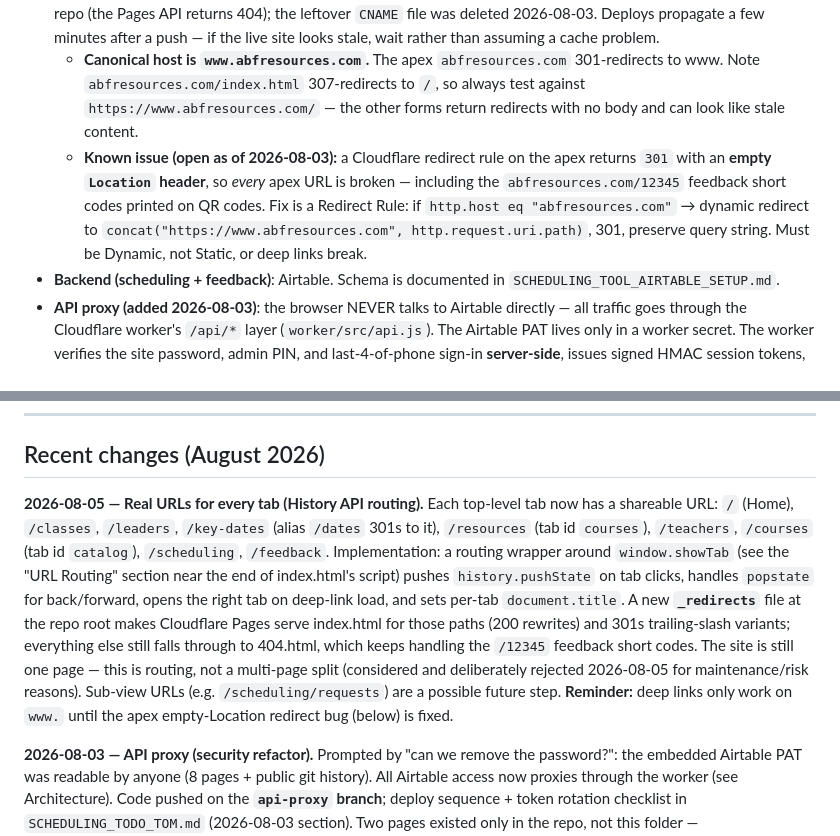
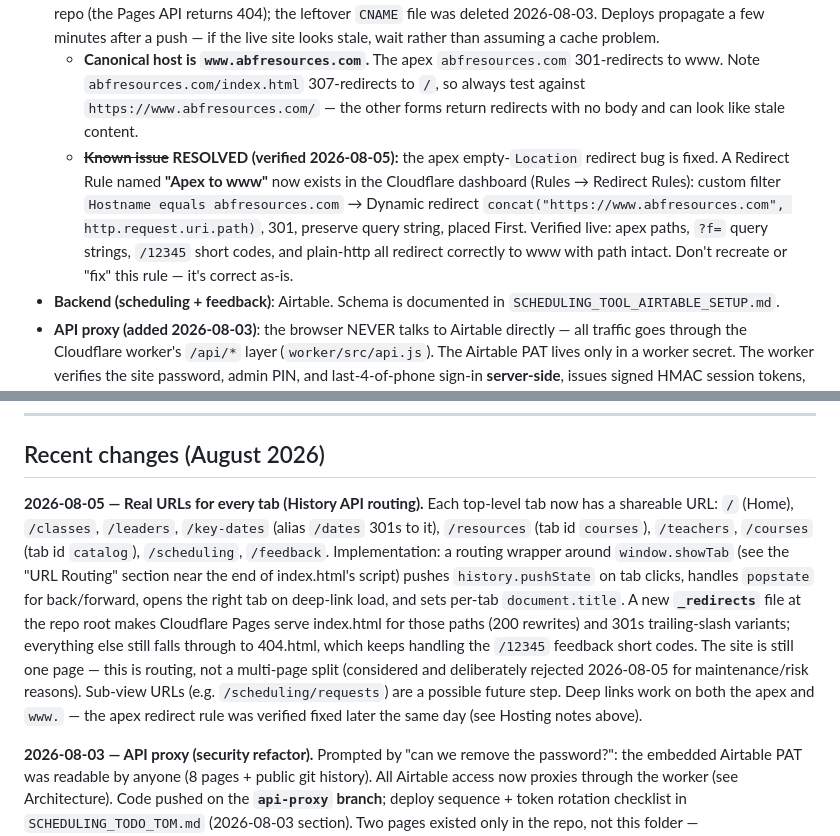
Before and after one commit to tdaly678/abfresources, a Markdown page: CLAUDE.md, 2 parts joined by grey strips. Drawn GitHub-style.

Commit message:
CLAUDE.md: apex redirect known-issue is resolved (Apex to www rule verified 2026-08-05)
Co-Authored-By: Claude Fable 5 <noreply@anthropic.com>
Claude-Session: https://claude.ai/code/session_01JDuSPtK2BTgXHDs7sYCU1M

```diff
--- a/CLAUDE.md
+++ b/CLAUDE.md
@@ -51,7 +51,7 @@ A combined video forces both audiences to sit through content that isn't theirs.
 - **Frontend**: static HTML at the root of this folder (`index.html`, `404.html`). Push to the GitHub repo to deploy. Repo and token details: see memory `reference_github.md`.
 - **Hosting (corrected 2026-08-03)**: served by **Cloudflare Pages**, *not* GitHub Pages. GitHub Pages is disabled on the repo (the Pages API returns 404); the leftover `CNAME` file was deleted 2026-08-03. Deploys propagate a few minutes after a push — if the live site looks stale, wait rather than assuming a cache problem.
   - **Canonical host is `www.abfresources.com`.** The apex `abfresources.com` 301-redirects to www. Note `abfresources.com/index.html` 307-redirects to `/`, so always test against `https://www.abfresources.com/` — the other forms return redirects with no body and can look like stale content.
-  - **Known issue (open as of 2026-08-03):** a Cloudflare redirect rule on the apex returns `301` with an **empty `Location` header**, so *every* apex URL is broken — including the `abfresources.com/12345` feedback short codes printed on QR codes. Fix is a Redirect Rule: if `http.host eq "abfresources.com"` → dynamic redirect to `concat("https://www.abfresources.com", http.request.uri.path)`, 301, preserve query string. Must be Dynamic, not Static, or deep links break.
+  - **~~Known issue~~ RESOLVED (verified 2026-08-05):** the apex empty-`Location` redirect bug is fixed. A Redirect Rule named **"Apex to www"** now exists in the Cloudflare dashboard (Rules → Redirect Rules): custom filter `Hostname equals abfresources.com` → Dynamic redirect `concat("https://www.abfresources.com", http.request.uri.path)`, 301, preserve query string, placed First. Verified live: apex paths, `?f=` query strings, `/12345` short codes, and plain-http all redirect correctly to www with path intact. Don't recreate or "fix" this rule — it's correct as-is.
 - **Backend (scheduling + feedback)**: Airtable. Schema is documented in `SCHEDULING_TOOL_AIRTABLE_SETUP.md`.
 - **API proxy (added 2026-08-03)**: the browser NEVER talks to Airtable directly — all traffic goes through the Cloudflare worker's `/api/*` layer (`worker/src/api.js`). The Airtable PAT lives only in a worker secret. The worker verifies the site password, admin PIN, and last-4-of-phone sign-in **server-side**, issues signed HMAC session tokens, enforces per-table/per-owner write permissions, strips phones/emails from anonymous responses, and rate-limits via a KV namespace. **Never reintroduce an Airtable token into any HTML page.** The old embedded PAT (`pat1ppp…`) was rotated/revoked; it's still in git history but dead. Pages covered: index.html, /bri, /preaching, /cbsetup.html, /fieldsurvey(+results), /preachingprepsurvey(+results).
 - **Auth (public since 2026-08-03)**: the shared front-page password gate was **removed** — the hub is now publicly viewable. Anonymous visitors get server-sanitized data only (no phones, emails, request messages, or feedback responses; the worker strips these). The `/api/gate` endpoint + `passwordHash` in Settings still exist (the gate can be re-enabled by restoring the `unlock()`-on-load guard in index.html), but the screen is no longer shown. To edit profile / availability / courses, or to send/respond to teaching requests, the user signs in as a specific person using **the last 4 digits of the phone number** stored in Airtable — verified server-side by `POST /api/signin`, which returns a session token plus the person's own record (`me`). **Self-registration (adding a brand-new teacher/leader) is now admin-only** — the "Add yourself" link shows only under admin override, since first-time creation needs a privileged token that anonymous visitors no longer have; Tom adds new people via admin override (PIN). No separate accounts, no passwords to manage, no email confirmations.
@@ -79,7 +79,7 @@ Architecture details in memory: `project_feedback_tab.md`.
 
 ## Recent changes (August 2026)
 
-**2026-08-05 — Real URLs for every tab (History API routing).** Each top-level tab now has a shareable URL: `/` (Home), `/classes`, `/leaders`, `/key-dates` (alias `/dates` 301s to it), `/resources` (tab id `courses`), `/teachers`, `/courses` (tab id `catalog`), `/scheduling`, `/feedback`. Implementation: a routing wrapper around `window.showTab` (see the "URL Routing" section near the end of index.html's script) pushes `history.pushState` on tab clicks, handles `popstate` for back/forward, opens the right tab on deep-link load, and sets per-tab `document.title`. A new **`_redirects`** file at the repo root makes Cloudflare Pages serve index.html for those paths (200 rewrites) and 301s trailing-slash variants; everything else still falls through to 404.html, which keeps handling the `/12345` feedback short codes. The site is still one page — this is routing, not a multi-page split (considered and deliberately rejected 2026-08-05 for maintenance/risk reasons). Sub-view URLs (e.g. `/scheduling/requests`) are a possible future step. **Reminder:** deep links only work on `www.` until the apex empty-Location redirect bug (below) is fixed.
+**2026-08-05 — Real URLs for every tab (History API routing).** Each top-level tab now has a shareable URL: `/` (Home), `/classes`, `/leaders`, `/key-dates` (alias `/dates` 301s to it), `/resources` (tab id `courses`), `/teachers`, `/courses` (tab id `catalog`), `/scheduling`, `/feedback`. Implementation: a routing wrapper around `window.showTab` (see the "URL Routing" section near the end of index.html's script) pushes `history.pushState` on tab clicks, handles `popstate` for back/forward, opens the right tab on deep-link load, and sets per-tab `document.title`. A new **`_redirects`** file at the repo root makes Cloudflare Pages serve index.html for those paths (200 rewrites) and 301s trailing-slash variants; everything else still falls through to 404.html, which keeps handling the `/12345` feedback short codes. The site is still one page — this is routing, not a multi-page split (considered and deliberately rejected 2026-08-05 for maintenance/risk reasons). Sub-view URLs (e.g. `/scheduling/requests`) are a possible future step. Deep links work on both the apex and `www.` — the apex redirect rule was verified fixed later the same day (see Hosting notes above).
 
 **2026-08-03 — API proxy (security refactor).** Prompted by "can we remove the password?": the embedded Airtable PAT was readable by anyone (8 pages + public git history). All Airtable access now proxies through the worker (see Architecture). Code pushed on the **`api-proxy` branch**; deploy sequence + token rotation checklist in `SCHEDULING_TODO_TOM.md` (2026-08-03 section). Two pages existed only in the repo, not this folder — `preaching/index.html` and `cbsetup.html` — both refactored and copied back here. Removing the password gate is now a safe follow-up decision once the worker is deployed and tokens rotated.
 
```
